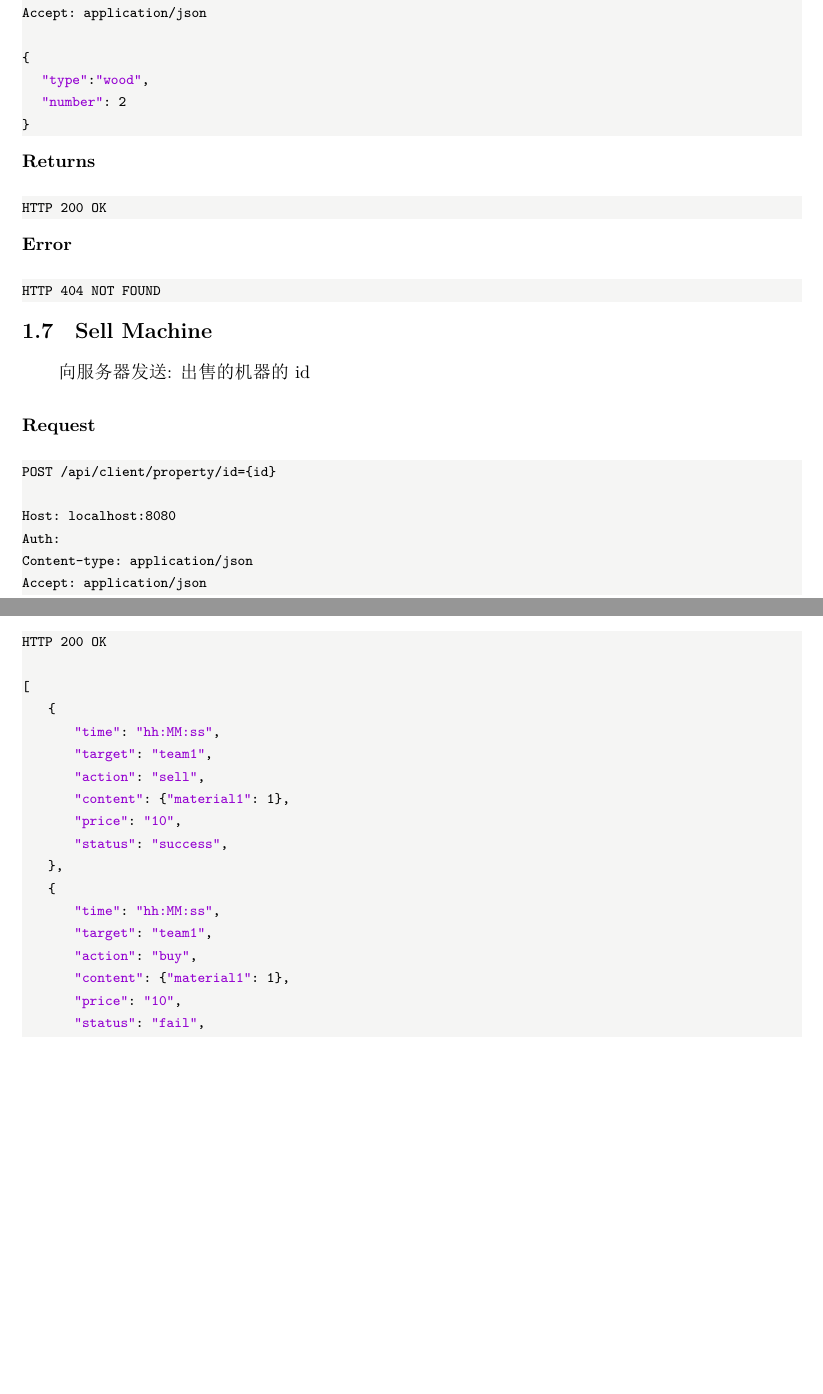
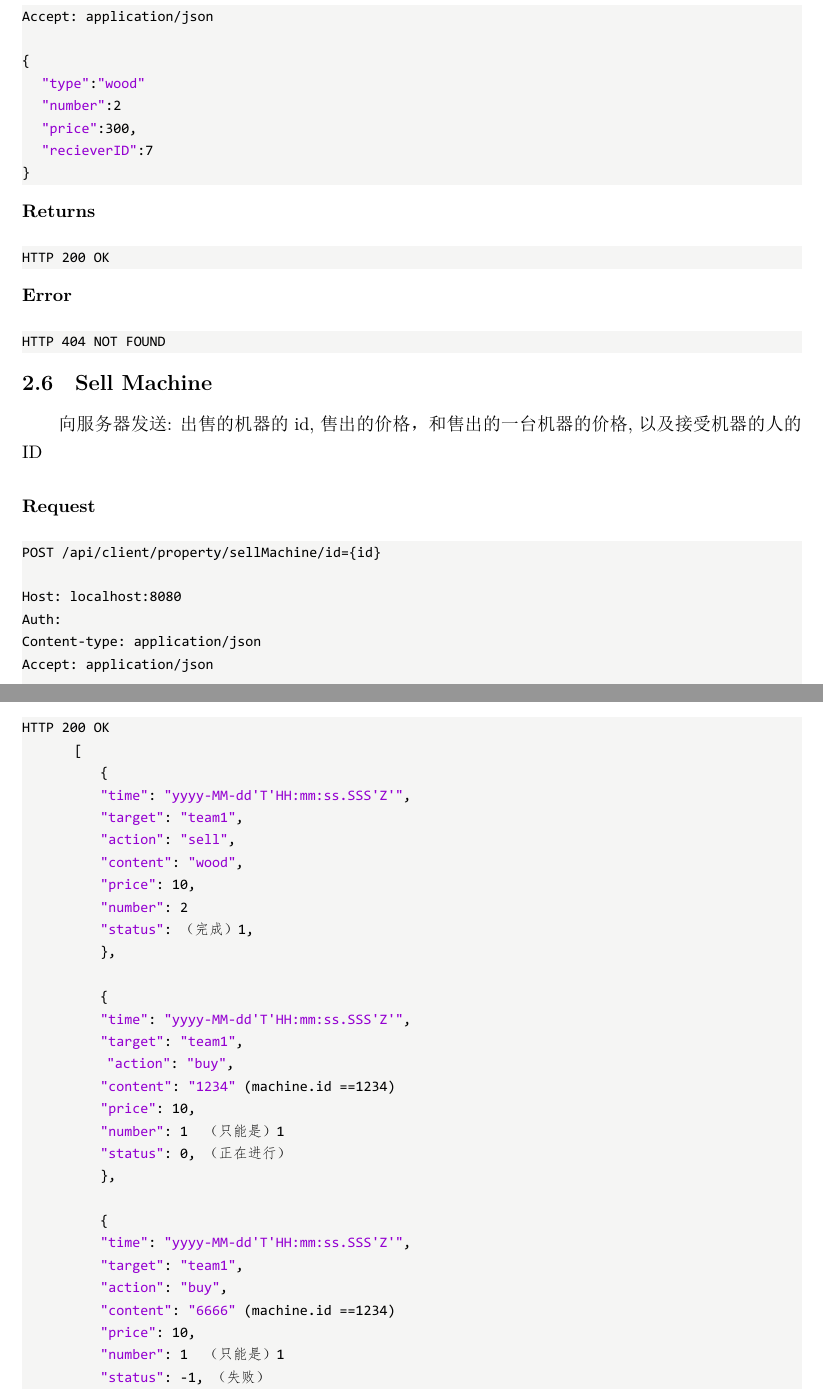
Before and after one commit to zhanghuimeng/tomatodesign, a LaTeX document (REST API.tex): two parts of pages 7 and 9 of 21 before the commit and two parts of pages 7 and 8 of 20 after it, joined at a grey line, cut so that both start at the same text, the shorter picture padded with empty space. The pictures show the PDF file REST API.pdf that the author committed with the source.

Commit message:
增加了对时间格式的修改

```diff
--- a/REST API.tex
+++ b/REST API.tex
@@ -63,6 +67,13 @@
 	\item Administrative Endpoints: 登录和交易时使用。
 	\item Utility Endpoints: 询问系统相关信息。
 \end{enumerate}
+
+\section{一些修改及说明}
+10.29：修改了时间的表示方法，目前按照ISO-8601格式，具体请参照这篇文章：\url{https://stackoverflow.com/questions/19013562/java-dates-and-standard-formats}。
+
+\begin{lstlisting}
+"yyyy-MM-dd'T'HH:mm:ss.SSS'Z'"
+\end{lstlisting}
 
 \section{Client API Endpoints}
 
@@ -203,7 +222,3 @@ HTTP 404 NOT FOUND
 
 
 
-
-
-
-\subsection{Update Property}
@@ -211,48 +227,2 @@ HTTP 404 NOT FOUND
 \subsubsection*{Request}
 \begin{lstlisting}
-PUT /api/client/property/id={id}
-
-Host: localhost:8080
-Auth:
-Content-type: application/json
-Accept: application/json
-
-{
-   "machine":
-    [
-        {
-            "id": "0073",
-            "type": "type1",
-            "left": 3
-        },
-        {
-            "id": "0793",
-            "type": "type1",
-            "left": 0
-        },
-        {
-            "id": "8765",
-            "type": "type2",
-            "left": 2
-        }
-    ],
-    "material":
-    [
-        {
-       	   "type": "wood",
-            "price": 10,
-            "number": 20,
-        },
-        {
-       	   "type": "brick",
-            "price": 20,
-            "number": 0,
-        },
-        {
-       	   "type": "cement",
-            "price": 80,
-            "number": 150,
-        }
-    ]
-}
-\end{lstlisting}
@@ -294,4 +235,3 @@ Accept: application/json
 
 {
    "id":2,
-   "number": 2
@@ -313,16 +237,0 @@ HTTP 404 NOT FOUND
-\subsection{Sell Material}
-向服务器发送 出售的Material的种类和数量
-\subsubsection*{Request}
-\begin{lstlisting}
-POST /api/client/property/id={id}
-
-Host: localhost:8080
-Auth:
-Content-type: application/json
-Accept: application/json
-
-{
-   "type":"wood",
-   "number": 2
-}
-\end{lstlisting}
@@ -350,14 +238,4 @@ HTTP 404 NOT FOUND
-\begin{lstlisting}
-POST /api/client/property/id={id}
-
-Host: localhost:8080
-Auth:
-Content-type: application/json
-Accept: application/json
-
-{
-	"id": 9870
-	"left":3
+   "times":1,
 }
 \end{lstlisting}
 \subsubsection*{Returns}
@@ -412,3 +291,21 @@ HTTP 404 NOT FOUND
 
 
 
+\subsection{Sell Material}
+向服务器发送 出售的Material的种类，数量，和单位数量的价格，以及接受的人的ID
+\subsubsection*{Request}
+\begin{lstlisting}
+POST /api/client/property/sellMaterial/id={id}
+
+Host: localhost:8080
+Auth:
+Content-type: application/json
+Accept: application/json
+
+{
+   "type":"wood"
+   "number":2
+   "price":300,
+   "recieverID":7
+}
+\end{lstlisting}
@@ -414,0 +330,17 @@ HTTP 404 NOT FOUND
+\subsection{Sell Machine}
+向服务器发送: 出售的机器的id, 售出的价格，和售出的一台机器的价格, 以及接受机器的人的ID
+\subsubsection*{Request}
+\begin{lstlisting}
+POST /api/client/property/sellMachine/id={id}
+
+Host: localhost:8080
+Auth:
+Content-type: application/json
+Accept: application/json
+
+{
+	"id": 9870
+        "price":1000,
+        "recieverID":7
+}
+\end{lstlisting}
@@ -428,26 +373,37 @@ Accept: application/json
 \subsubsection*{Returns}
 \begin{lstlisting}
 HTTP 200 OK
-
 		[
 			{
-	    "time": "hh:MM:ss",
+			"time":   "yyyy-MM-dd'T'HH:mm:ss.SSS'Z'",
 			"target": "team1",
 			"action": "sell",
-	    "content": {"material1": 1},
-        "price": "10",
-	    "status": "success",
+			"content": "wood",
+			"price": 10,
+			"number": 2
+			"status": 1,（完成）
 			},
+
 			{
-	    "time": "hh:MM:ss",
+			"time":   "yyyy-MM-dd'T'HH:mm:ss.SSS'Z'",
 			"target": "team1",
 			 "action": "buy",
-	    "content": {"material1": 1},
-        "price": "10",
-	    "status": "fail",
+			"content": "1234" (machine.id ==1234)
+			"price": 10,
+			"number": 1   	（只能是1）
+			"status": 0,	（正在进行）
+			},
+
+			{
+			"time":   "yyyy-MM-dd'T'HH:mm:ss.SSS'Z'",
+			"target": "team1",
+			"action": "buy",
+			"content": "6666"    (machine.id ==1234)
+			"price": 10,
+			"number": 1   	（只能是1）
+			"status": -1,	（失败）
 			}
-]
-\end{lstlisting}
+		]\end{lstlisting}
 \subsubsection*{Error}
 \begin{lstlisting}
 HTTP 404 NOT FOUND
@@ -782,14 +738,14 @@ HTTP 200 OK
     "trade_history":
     [
         {
-            "time": "hh:MM:ss",
+            "time": "yyyy-MM-dd'T'HH:mm:ss.SSS'Z'",
             "sell": "team_id1",
             "buy": "team_id2",
             "content": {"material1": 1},
             "price": "10"
         },
          {
-            "time": "hh:MM:ss",
+            "time": "yyyy-MM-dd'T'HH:mm:ss.SSS'Z'",
             "sell": "team_id1",
             "buy": "team_id2",
             "content": {"material2": 1},
```
Also changed, not shown: REST API.pdf, REST API.tex (126 more changed lines), 1 other file. Lines whose indentation alone changed are shown as unchanged.
